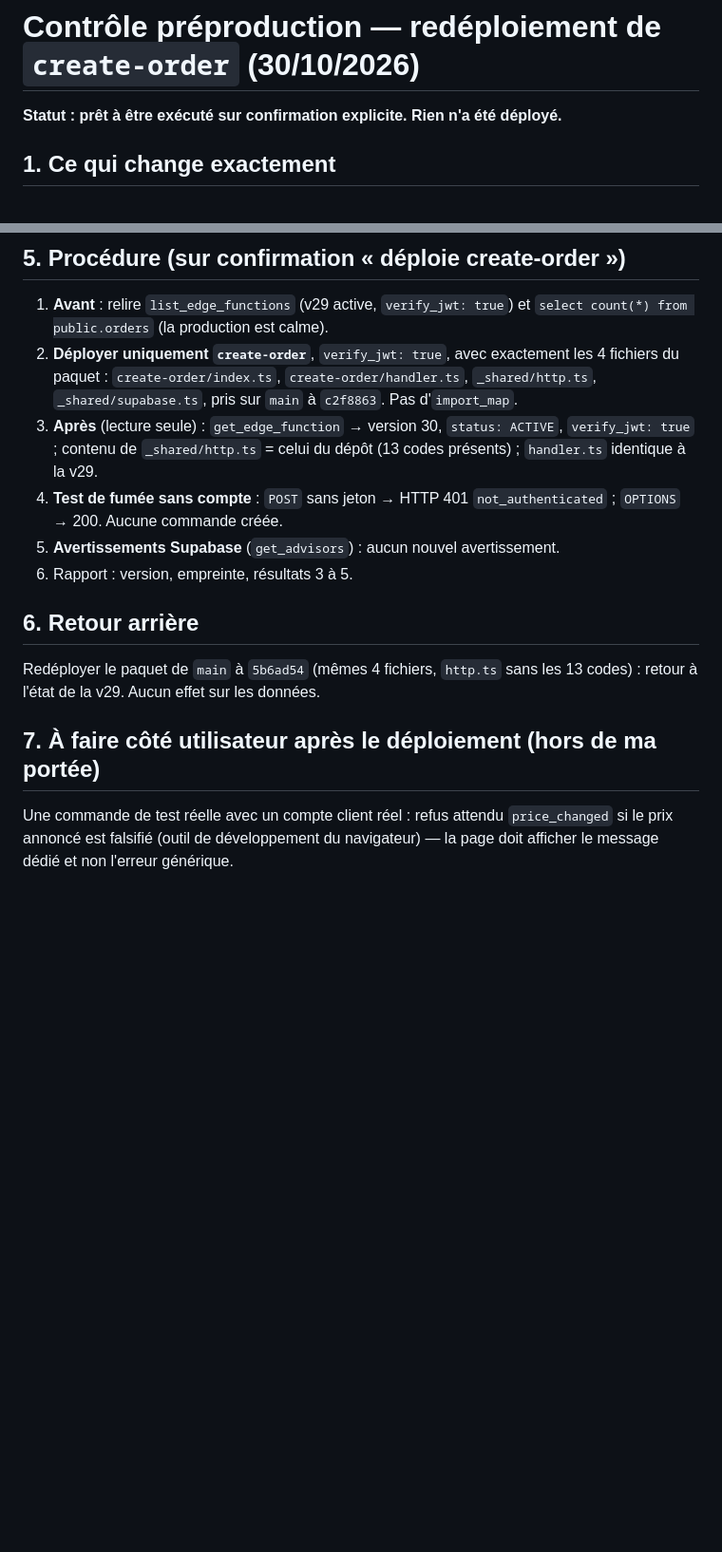
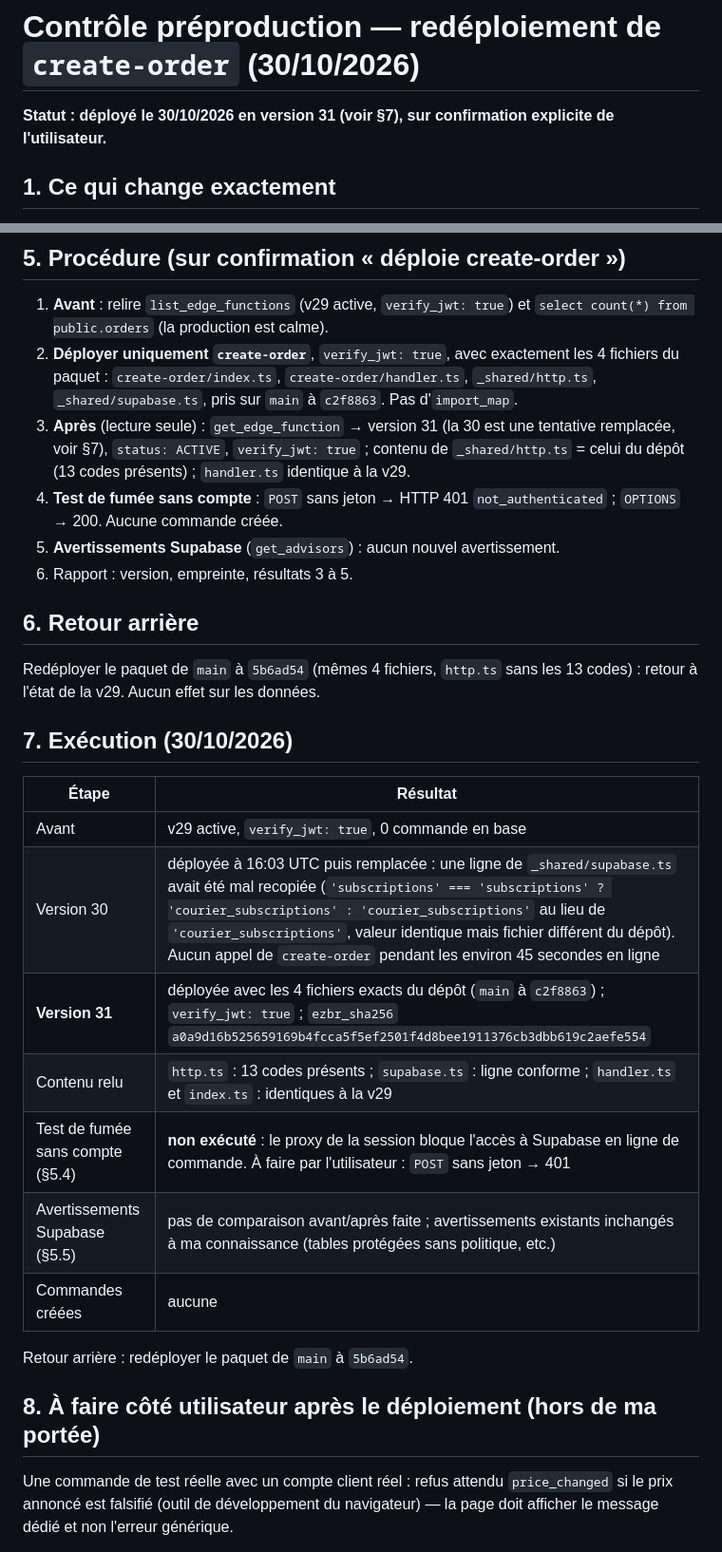
Before and after one commit to cortexAI-2025/ZEROO, a Markdown page: docs/production/PREPROD-CREATE-ORDER.md, 2 parts joined by grey strips. Shown at 95% size. Drawn GitHub-style; blank space fills up the shorter version.

Commit message:
Fiche préproduction create-order : déploiement en version 31 et incident de la version 30
Co-Authored-By: Claude Sonnet 5.5 <noreply@anthropic.com>
Claude-Session: https://claude.ai/code/session_01C1ohkkHX7emUxFnjrV3yvJ

```diff
--- a/docs/production/PREPROD-CREATE-ORDER.md
+++ b/docs/production/PREPROD-CREATE-ORDER.md
@@ -1,6 +1,6 @@
 # Contrôle préproduction — redéploiement de `create-order` (30/10/2026)
 
-**Statut : prêt à être exécuté sur confirmation explicite. Rien n'a été déployé.**
+**Statut : déployé le 30/10/2026 en version 31 (voir §7), sur confirmation explicite de l'utilisateur.**
 
 ## 1. Ce qui change exactement
 
@@ -49,7 +49,7 @@ Non vérifiable depuis cette session : un appel authentifié réel sur la produc
 
 1. **Avant** : relire `list_edge_functions` (v29 active, `verify_jwt: true`) et `select count(*) from public.orders` (la production est calme).
 2. **Déployer uniquement `create-order`**, `verify_jwt: true`, avec exactement les 4 fichiers du paquet : `create-order/index.ts`, `create-order/handler.ts`, `_shared/http.ts`, `_shared/supabase.ts`, pris sur `main` à `c2f8863`. Pas d'`import_map`.
-3. **Après** (lecture seule) : `get_edge_function` → version 30, `status: ACTIVE`, `verify_jwt: true` ; contenu de `_shared/http.ts` = celui du dépôt (13 codes présents) ; `handler.ts` identique à la v29.
+3. **Après** (lecture seule) : `get_edge_function` → version 31 (la 30 est une tentative remplacée, voir §7), `status: ACTIVE`, `verify_jwt: true` ; contenu de `_shared/http.ts` = celui du dépôt (13 codes présents) ; `handler.ts` identique à la v29.
 4. **Test de fumée sans compte** : `POST` sans jeton → HTTP 401 `not_authenticated` ; `OPTIONS` → 200. Aucune commande créée.
 5. **Avertissements Supabase** (`get_advisors`) : aucun nouvel avertissement.
 6. Rapport : version, empreinte, résultats 3 à 5.
@@ -58,6 +58,20 @@ Non vérifiable depuis cette session : un appel authentifié réel sur la produc
 
 Redéployer le paquet de `main` à `5b6ad54` (mêmes 4 fichiers, `http.ts` sans les 13 codes) : retour à l'état de la v29. Aucun effet sur les données.
 
-## 7. À faire côté utilisateur après le déploiement (hors de ma portée)
+## 7. Exécution (30/10/2026)
+
+| Étape | Résultat |
+| --- | --- |
+| Avant | v29 active, `verify_jwt: true`, 0 commande en base |
+| Version 30 | déployée à 16:03 UTC puis remplacée : une ligne de `_shared/supabase.ts` avait été mal recopiée (`'subscriptions' === 'subscriptions' ? 'courier_subscriptions' : 'courier_subscriptions'` au lieu de `'courier_subscriptions'`, valeur identique mais fichier différent du dépôt). Aucun appel de `create-order` pendant les environ 45 secondes en ligne |
+| **Version 31** | déployée avec les 4 fichiers exacts du dépôt (`main` à `c2f8863`) ; `verify_jwt: true` ; `ezbr_sha256` `a0a9d16b525659169b4fcca5f5ef2501f4d8bee1911376cb3dbb619c2aefe554` |
+| Contenu relu | `http.ts` : 13 codes présents ; `supabase.ts` : ligne conforme ; `handler.ts` et `index.ts` : identiques à la v29 |
+| Test de fumée sans compte (§5.4) | **non exécuté** : le proxy de la session bloque l'accès à Supabase en ligne de commande. À faire par l'utilisateur : `POST` sans jeton → 401 |
+| Avertissements Supabase (§5.5) | pas de comparaison avant/après faite ; avertissements existants inchangés à ma connaissance (tables protégées sans politique, etc.) |
+| Commandes créées | aucune |
+
+Retour arrière : redéployer le paquet de `main` à `5b6ad54`.
+
+## 8. À faire côté utilisateur après le déploiement (hors de ma portée)
 
 Une commande de test réelle avec un compte client réel : refus attendu `price_changed` si le prix annoncé est falsifié (outil de développement du navigateur) — la page doit afficher le message dédié et non l'erreur générique.
```
